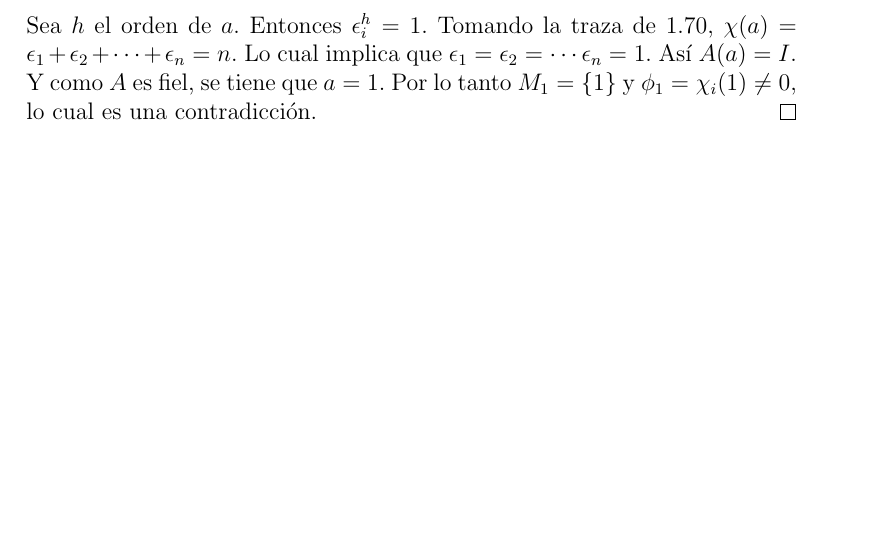
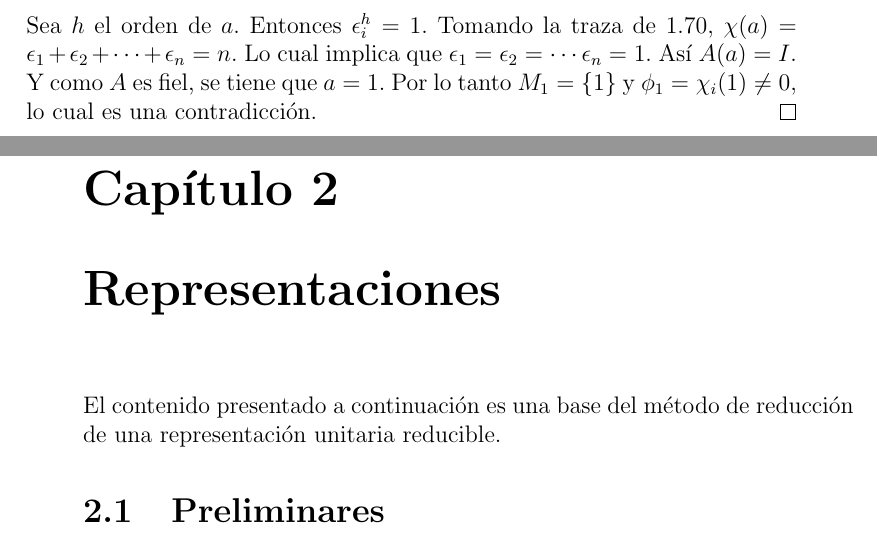
Before and after one commit to leunamCampero/Tesis, a LaTeX thesis (LaTeX/tesis.tex): part of page 22 of 23 before the commit and two parts of pages 22 and 23 of 25 after it, the two joined at a grey line, cut so that both start at the same text, the shorter picture padded with empty space. Compiled offline with pdfLaTeX.

Commit message:
Comencé a escribir basándome en el libro de Feit

```diff
--- a/LaTeX/tesis.tex
+++ b/LaTeX/tesis.tex
@@ -1466,6 +1466,16 @@ si y sólo si
   es una contradicción.
 \end{proof}
 
+\chapter{Representaciones}
+\label{cha:Representaciones}
+
+El contenido presentado a continuación es una base del método de
+reducción de una representación unitaria reducible.
+
+\section{Preliminares}
+\label{sec:preliminares}
+
+
 \backmatter
 
 \bibliographystyle{plain}
```
